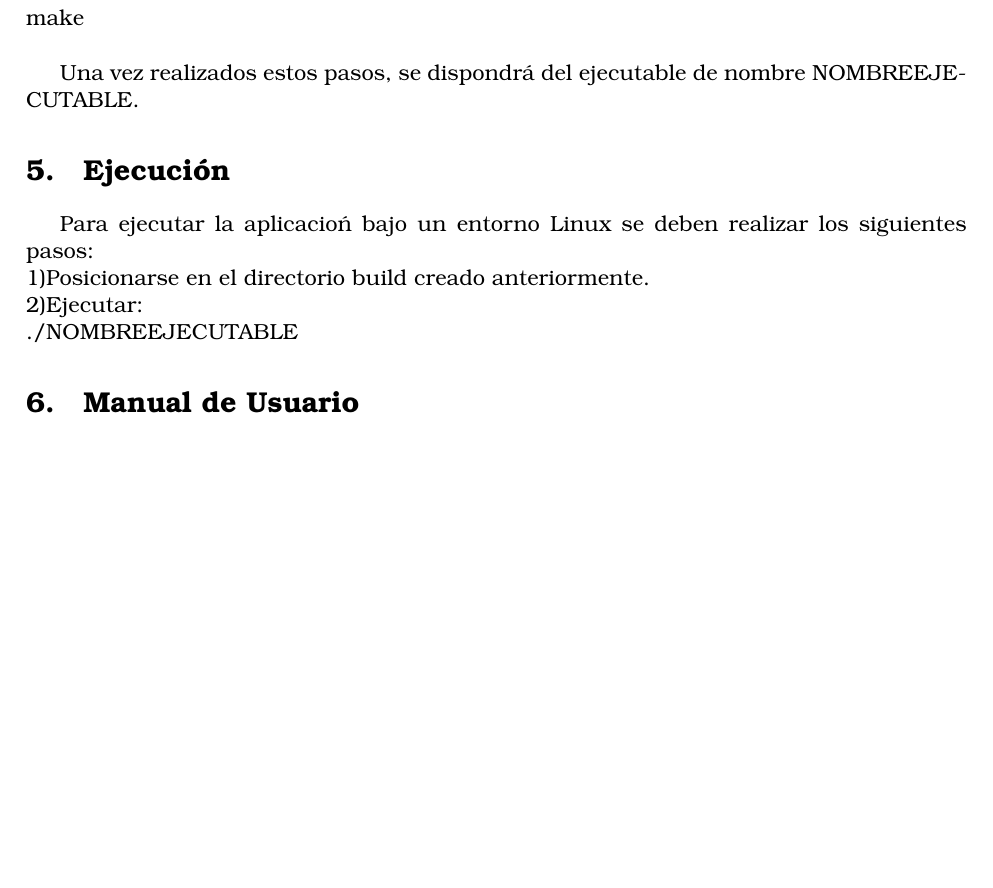
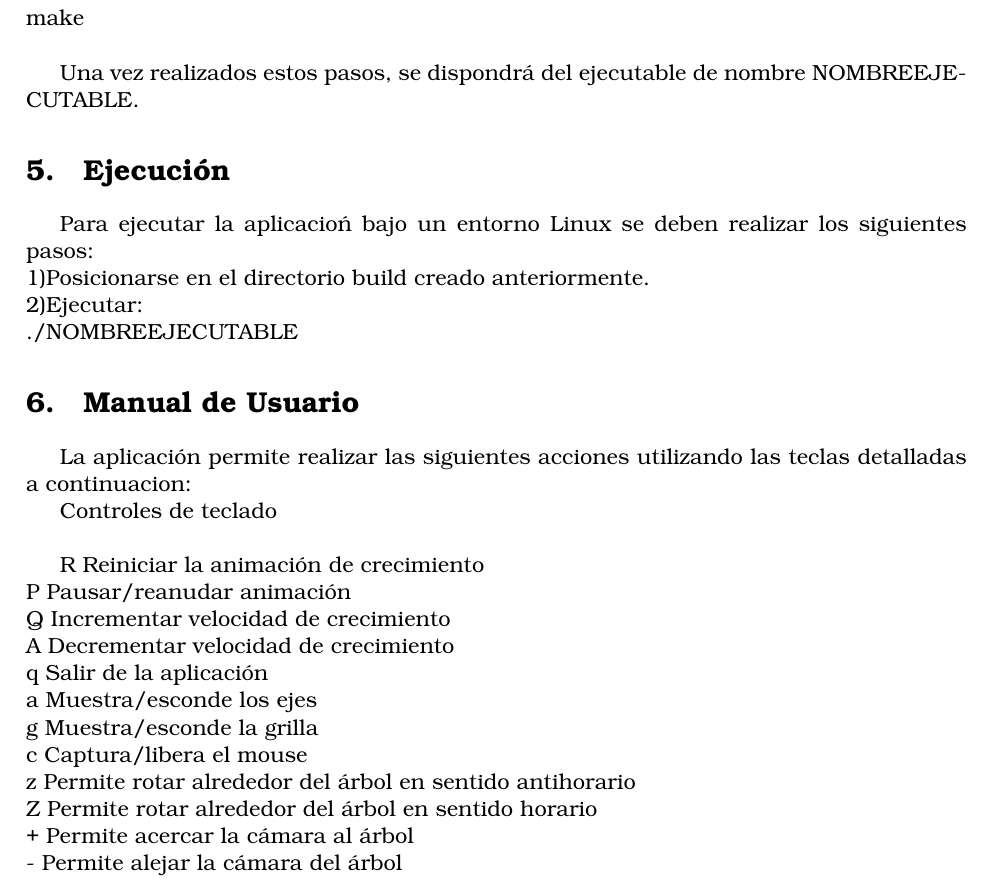
Before and after one commit to Bloodclot24/crap, a LaTeX document (doc/informe.tex): part of page 5 of 5, cut so that both start at the same text, the shorter picture padded with empty space. Compiled offline with pdfLaTeX.

Commit message:
Subimos mas informe

```diff
--- a/doc/informe.tex
+++ b/doc/informe.tex
@@ -135,6 +135,23 @@ Para ejecutar la aplicacio\'n bajo un entorno Linux se deben realizar los siguie
 
 \section{Manual de Usuario}
 
+ La aplicaci\'on permite realizar las siguientes acciones utilizando las teclas detalladas a continuacion:
+
+
+Controles de teclado \\
+
+R Reiniciar la animaci\'on de crecimiento \\
+P Pausar/reanudar animaci\'on  \\
+Q Incrementar velocidad de crecimiento  \\
+A Decrementar velocidad de crecimiento  \\
+q Salir de la aplicaci\'on  \\
+a Muestra/esconde los ejes  \\
+g Muestra/esconde la grilla  \\
+c Captura/libera el mouse  \\
+z Permite rotar alrededor del \'arbol en sentido antihorario  \\
+Z Permite rotar alrededor del \'arbol en sentido horario  \\
++ Permite acercar la c\'amara al \'arbol  \\
+- Permite alejar la c\'amara del \'arbol  \\
 
 
 
```
Also changed, not shown: doc/informe.pdf.
